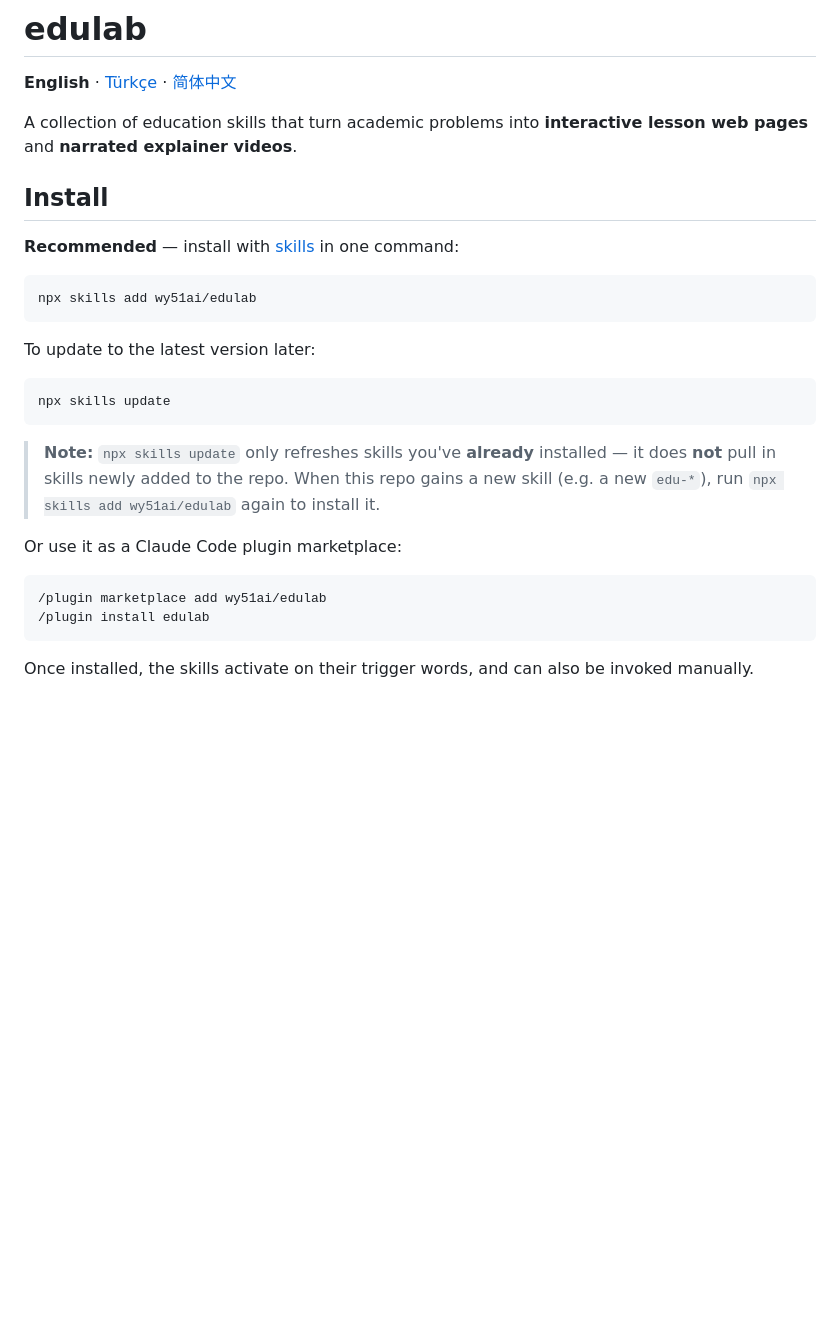
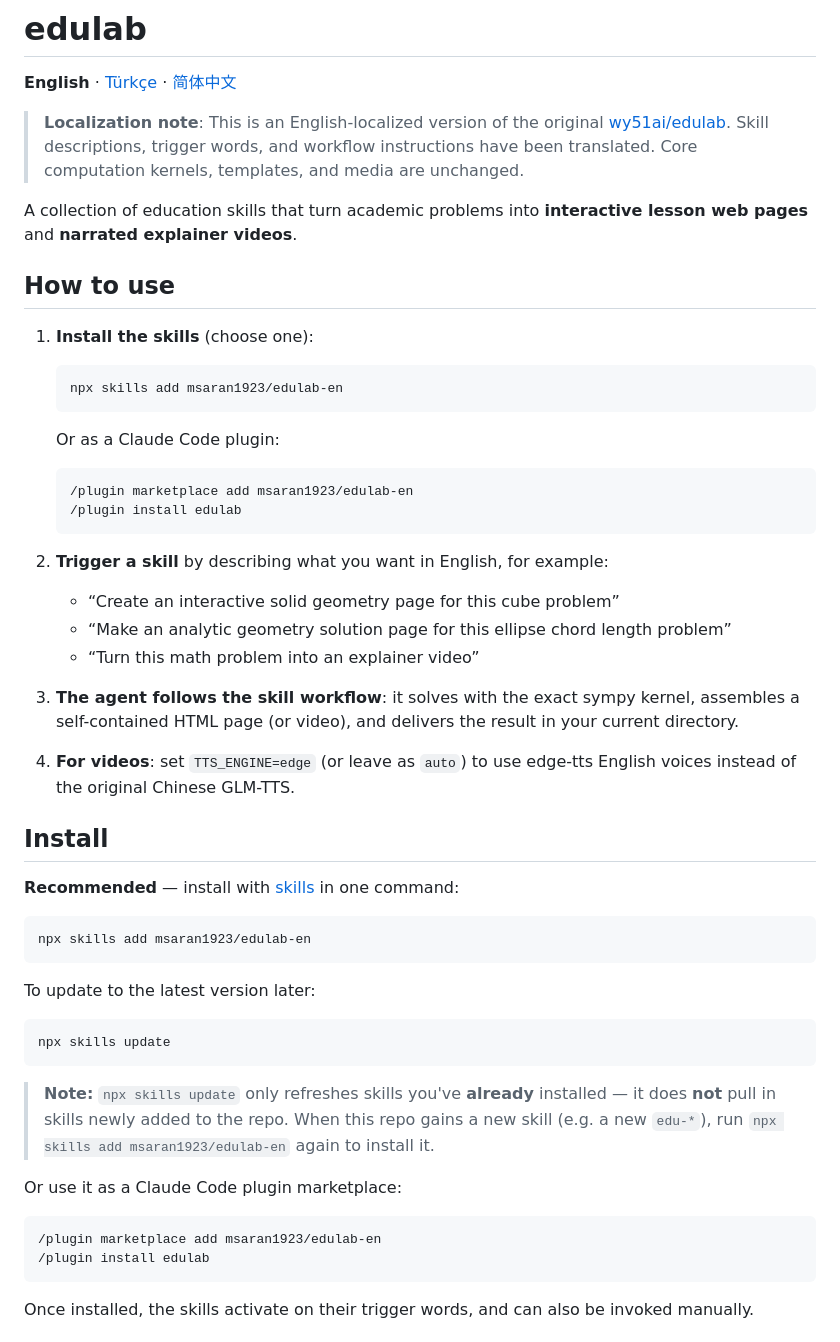
Before and after one commit to msaran1923/edulab-en, a Markdown page: README.md, the part around the change. GitHub-like rendering; blank space fills up the shorter version.

Commit message:
Add localization note and How to use section

````diff
--- a/README.md
+++ b/README.md
@@ -2,14 +2,37 @@
 
 **English** · [Türkçe](../edulab-tr/README.md) · [简体中文](https://github.com/wy51ai/edulab/blob/master/README.zh-CN.md)
 
+> **Localization note**: This is an English-localized version of the original [wy51ai/edulab](https://github.com/wy51ai/edulab). Skill descriptions, trigger words, and workflow instructions have been translated. Core computation kernels, templates, and media are unchanged.
+
 A collection of education skills that turn academic problems into **interactive lesson web pages** and **narrated explainer videos**.
+
+## How to use
+
+1. **Install the skills** (choose one):
+   ```bash
+   npx skills add msaran1923/edulab-en
+   ```
+   Or as a Claude Code plugin:
+   ```
+   /plugin marketplace add msaran1923/edulab-en
+   /plugin install edulab
+   ```
+
+2. **Trigger a skill** by describing what you want in English, for example:
+   - “Create an interactive solid geometry page for this cube problem”
+   - “Make an analytic geometry solution page for this ellipse chord length problem”
+   - “Turn this math problem into an explainer video”
+
+3. **The agent follows the skill workflow**: it solves with the exact sympy kernel, assembles a self-contained HTML page (or video), and delivers the result in your current directory.
+
+4. **For videos**: set `TTS_ENGINE=edge` (or leave as `auto`) to use edge-tts English voices instead of the original Chinese GLM-TTS.
 
 ## Install
 
 **Recommended** — install with [skills](https://github.com/vercel-labs/skills) in one command:
 
 ```bash
-npx skills add wy51ai/edulab
+npx skills add msaran1923/edulab-en
 ```
 
 To update to the latest version later:
@@ -18,12 +41,12 @@ To update to the latest version later:
 npx skills update
 ```
 
-> **Note:** `npx skills update` only refreshes skills you've **already** installed — it does **not** pull in skills newly added to the repo. When this repo gains a new skill (e.g. a new `edu-*`), run `npx skills add wy51ai/edulab` again to install it.
+> **Note:** `npx skills update` only refreshes skills you've **already** installed — it does **not** pull in skills newly added to the repo. When this repo gains a new skill (e.g. a new `edu-*`), run `npx skills add msaran1923/edulab-en` again to install it.
 
 Or use it as a Claude Code plugin marketplace:
 
 ```
-/plugin marketplace add wy51ai/edulab
+/plugin marketplace add msaran1923/edulab-en
 /plugin install edulab
 ```
 
````
